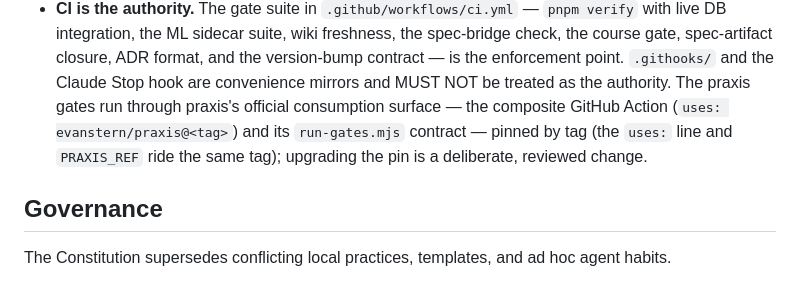
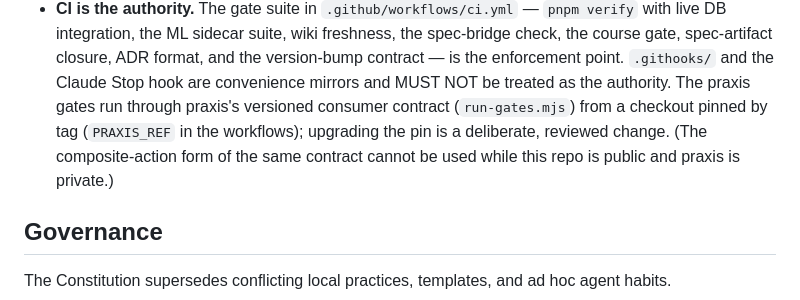
Before and after one commit to evanstern/the-stacks, a Markdown page: .specify/memory/constitution.md, the part around the change. GitHub-like rendering.

```diff
--- a/.specify/memory/constitution.md
+++ b/.specify/memory/constitution.md
@@ -243,10 +243,10 @@ be introduced.
   check, the course gate, spec-artifact closure, ADR format, and the version-bump
   contract — is the enforcement point. `.githooks/` and the Claude Stop hook are
   convenience mirrors and MUST NOT be treated as the authority. The praxis gates run
-  through praxis's official consumption surface — the composite GitHub Action
-  (`uses: evanstern/praxis@<tag>`) and its `run-gates.mjs` contract — pinned by tag
-  (the `uses:` line and `PRAXIS_REF` ride the same tag); upgrading the pin is a
-  deliberate, reviewed change.
+  through praxis's versioned consumer contract (`run-gates.mjs`) from a checkout
+  pinned by tag (`PRAXIS_REF` in the workflows); upgrading the pin is a deliberate,
+  reviewed change. (The composite-action form of the same contract cannot be used
+  while this repo is public and praxis is private.)
 
 ## Governance
 
```
Also changed, not shown: AGENTS.md (+5 -4 lines), README.md (+7 -7 lines).
